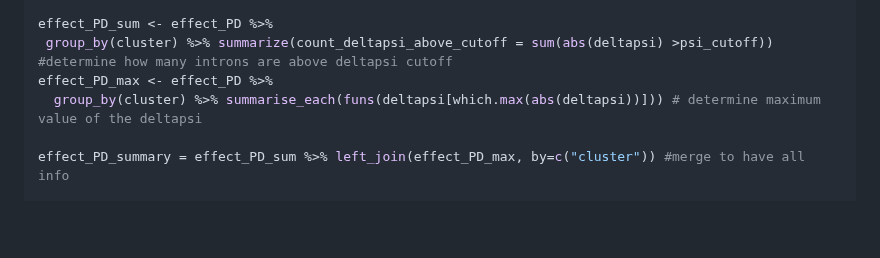
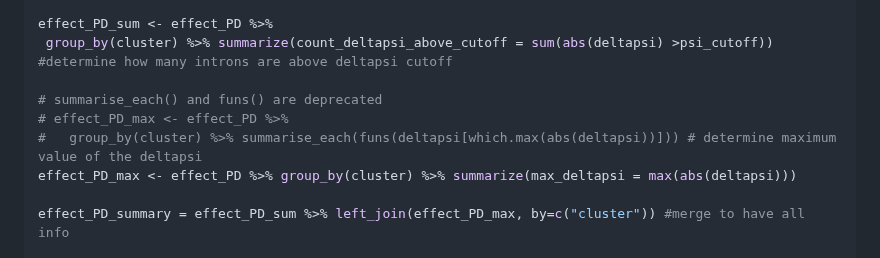
Before and after one commit to hbc/knowledgebase, a Markdown page: rnaseq/running_leafcutter.md, the part around the change. Drawn GitHub-style; blank space fills up the shorter version.

Commit message:
Update deprecated code

```diff
--- a/rnaseq/running_leafcutter.md
+++ b/rnaseq/running_leafcutter.md
@@ -161,8 +161,11 @@ effect_PD$cluster = paste0(sapply( str_split(effect_PD$intron, ":"),"[", 1 ),":"
 
 effect_PD_sum <- effect_PD %>%
  group_by(cluster) %>% summarize(count_deltapsi_above_cutoff = sum(abs(deltapsi) >psi_cutoff)) #determine how many introns are above deltapsi cutoff
-effect_PD_max <- effect_PD %>%
-  group_by(cluster) %>% summarise_each(funs(deltapsi[which.max(abs(deltapsi))])) # determine maximum value of the deltapsi
+
+# summarise_each() and funs() are deprecated
+# effect_PD_max <- effect_PD %>%
+#   group_by(cluster) %>% summarise_each(funs(deltapsi[which.max(abs(deltapsi))])) # determine maximum value of the deltapsi
+effect_PD_max <- effect_PD %>% group_by(cluster) %>% summarize(max_deltapsi = max(abs(deltapsi)))
 
 effect_PD_summary = effect_PD_sum %>% left_join(effect_PD_max, by=c("cluster")) #merge to have all info
 
```
